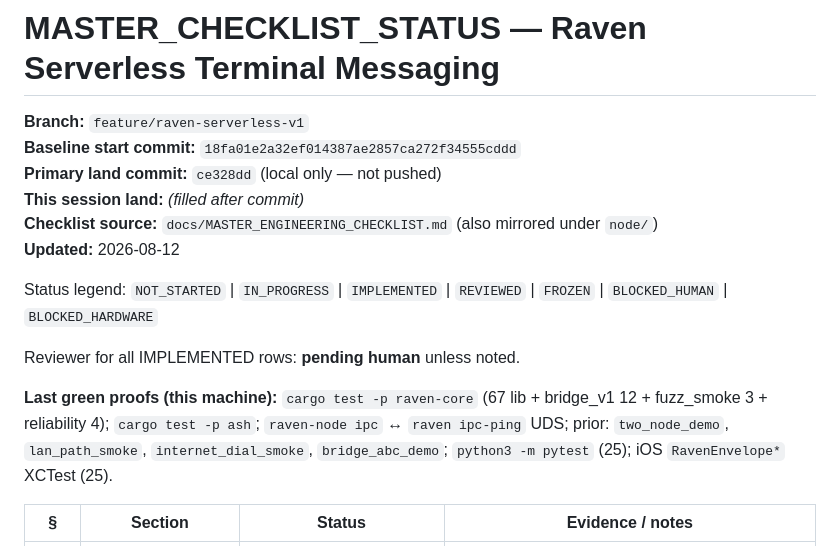
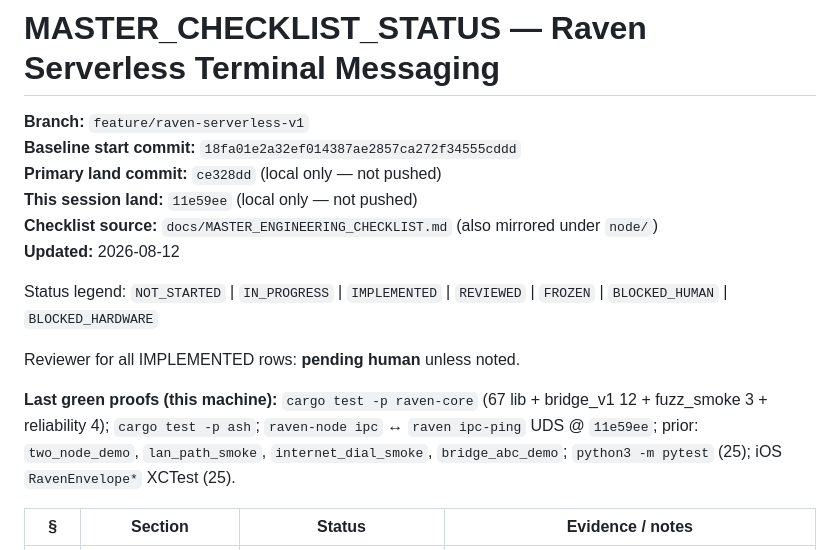
Before and after one commit to Raven-offline-messenger/RAVEN, a Markdown page: docs/MASTER_CHECKLIST_STATUS.md, the part around the change. Drawn GitHub-style.

Commit message:
docs: record 11e59ee checklist evidence SHAs
Co-authored-by: Cursor <cursoragent@cursor.com>

```diff
--- a/docs/MASTER_CHECKLIST_STATUS.md
+++ b/docs/MASTER_CHECKLIST_STATUS.md
@@ -3,7 +3,7 @@
 **Branch:** `feature/raven-serverless-v1`
 **Baseline start commit:** `18fa01e2a32ef014387ae2857ca272f34555cddd`
 **Primary land commit:** `ce328dd` (local only — not pushed)
-**This session land:** *(filled after commit)*
+**This session land:** `11e59ee` (local only — not pushed)
 **Checklist source:** `docs/MASTER_ENGINEERING_CHECKLIST.md` (also mirrored under `node/`)
 **Updated:** 2026-08-12
 
@@ -11,7 +11,7 @@ Status legend: `NOT_STARTED` | `IN_PROGRESS` | `IMPLEMENTED` | `REVIEWED` | `FRO
 
 Reviewer for all IMPLEMENTED rows: **pending human** unless noted.
 
-**Last green proofs (this machine):** `cargo test -p raven-core` (67 lib + bridge_v1 12 + fuzz_smoke 3 + reliability 4); `cargo test -p ash`; `raven-node ipc` ↔ `raven ipc-ping` UDS; prior: `two_node_demo`, `lan_path_smoke`, `internet_dial_smoke`, `bridge_abc_demo`; `python3 -m pytest` (25); iOS `RavenEnvelope*` XCTest (25).
+**Last green proofs (this machine):** `cargo test -p raven-core` (67 lib + bridge_v1 12 + fuzz_smoke 3 + reliability 4); `cargo test -p ash`; `raven-node ipc` ↔ `raven ipc-ping` UDS @ `11e59ee`; prior: `two_node_demo`, `lan_path_smoke`, `internet_dial_smoke`, `bridge_abc_demo`; `python3 -m pytest` (25); iOS `RavenEnvelope*` XCTest (25).
 
 | § | Section | Status | Evidence / notes |
 |---|---------|--------|------------------|
```
Also changed, not shown: node/MASTER_CHECKLIST_STATUS.md (+2 -2 lines).
